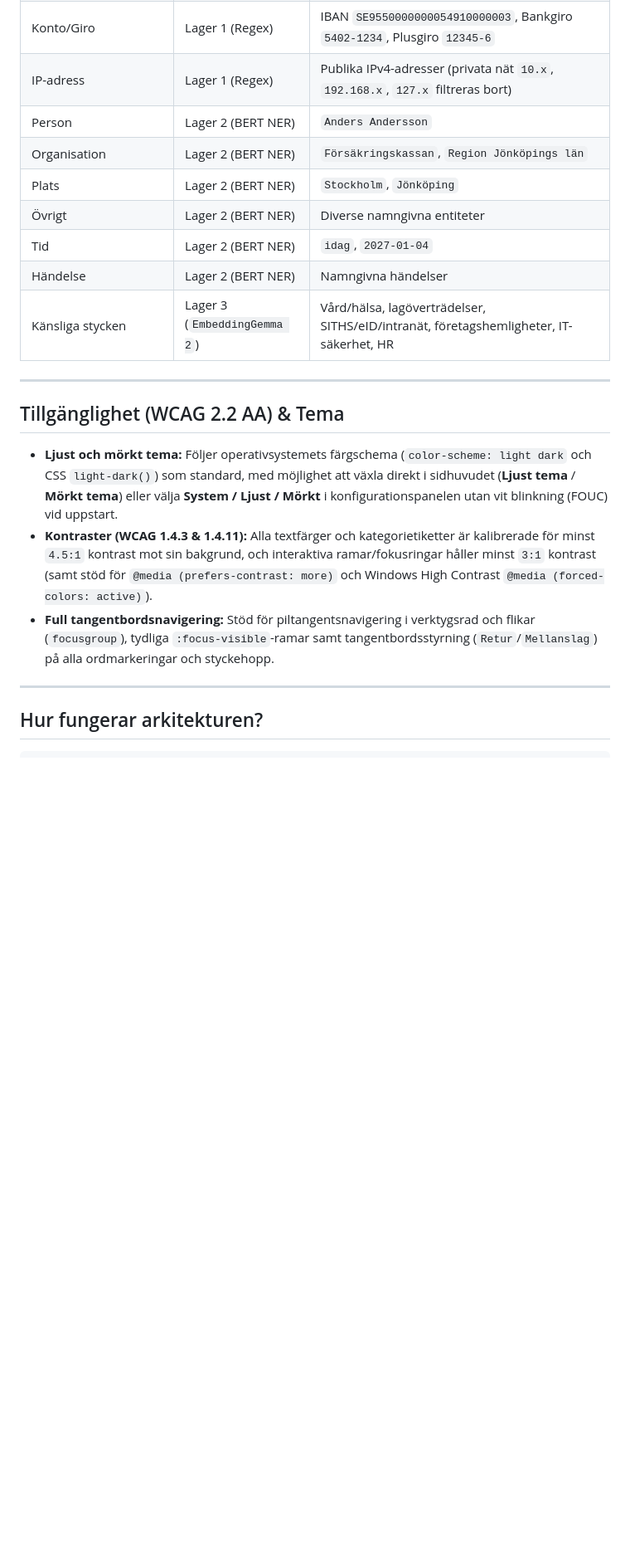
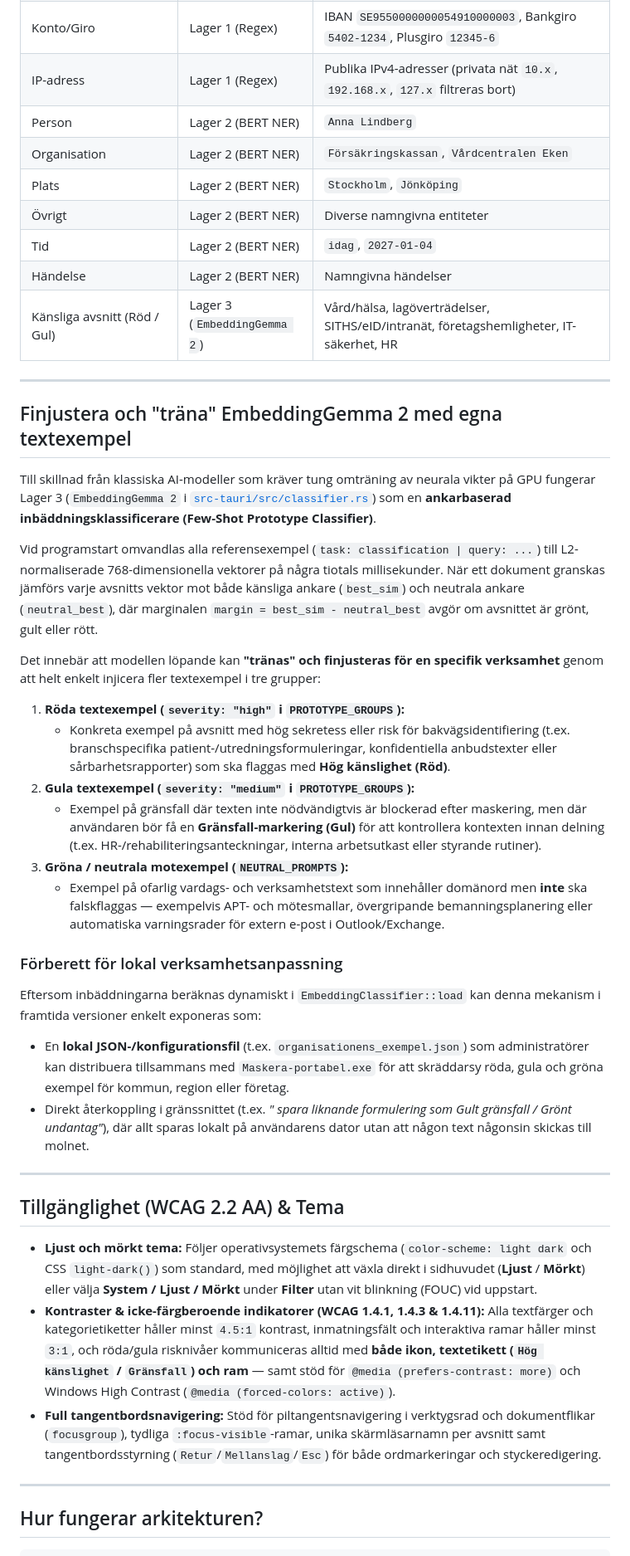
Before and after one commit to mrswedish/Maskera, a Markdown page: README.md, the part around one of its changes. Shown at 83% size. Rendered like a GitHub page; blank space fills up the shorter version.

```diff
--- a/README.md
+++ b/README.md
@@ -36,21 +51,43 @@ Klistra in text direkt från urklipp (`Ctrl+V` eller knappen **Klistra in**), sk
 | Telefonnummer | Lager 1 (Regex) | `+46 8 123 45 67`, `08-123 45 67` |
 | Konto/Giro | Lager 1 (Regex) | IBAN `SE9550000000054910000003`, Bankgiro `5402-1234`, Plusgiro `12345-6` |
 | IP-adress | Lager 1 (Regex) | Publika IPv4-adresser (privata nät `10.x`, `192.168.x`, `127.x` filtreras bort) |
-| Person | Lager 2 (BERT NER) | `Anders Andersson` |
-| Organisation | Lager 2 (BERT NER) | `Försäkringskassan`, `Region Jönköpings län` |
+| Person | Lager 2 (BERT NER) | `Anna Lindberg` |
+| Organisation | Lager 2 (BERT NER) | `Försäkringskassan`, `Vårdcentralen Eken` |
 | Plats | Lager 2 (BERT NER) | `Stockholm`, `Jönköping` |
 | Övrigt | Lager 2 (BERT NER) | Diverse namngivna entiteter |
 | Tid | Lager 2 (BERT NER) | `idag`, `2027-01-04` |
 | Händelse | Lager 2 (BERT NER) | Namngivna händelser |
-| Känsliga stycken | Lager 3 (`EmbeddingGemma 2`) | Vård/hälsa, lagöverträdelser, SITHS/eID/intranät, företagshemligheter, IT-säkerhet, HR |
+| Känsliga avsnitt (Röd / Gul) | Lager 3 (`EmbeddingGemma 2`) | Vård/hälsa, lagöverträdelser, SITHS/eID/intranät, företagshemligheter, IT-säkerhet, HR |
+
+---
+
+## Finjustera och "träna" EmbeddingGemma 2 med egna textexempel
+
+Till skillnad från klassiska AI-modeller som kräver tung omträning av neurala vikter på GPU fungerar Lager 3 (`EmbeddingGemma 2` i [`src-tauri/src/classifier.rs`](src-tauri/src/classifier.rs)) som en **ankarbaserad inbäddningsklassificerare (Few-Shot Prototype Classifier)**.
+
+Vid programstart omvandlas alla referensexempel (`task: classification | query: ...`) till L2-normaliserade 768-dimensionella vektorer på några tiotals millisekunder. När ett dokument granskas jämförs varje avsnitts vektor mot både känsliga ankare (`best_sim`) och neutrala ankare (`neutral_best`), där marginalen `margin = best_sim - neutral_best` avgör om avsnittet är grönt, gult eller rött.
+
+Det innebär att modellen löpande kan **"tränas" och finjusteras för en specifik verksamhet** genom att helt enkelt injicera fler textexempel i tre grupper:
+
+1. **Röda textexempel (`severity: "high"` i `PROTOTYPE_GROUPS`):**
+   - Konkreta exempel på avsnitt med hög sekretess eller risk för bakvägsidentifiering (t.ex. branschspecifika patient-/utredningsformuleringar, konfidentiella anbudstexter eller sårbarhetsrapporter) som ska flaggas med **Hög känslighet (Röd)**.
+2. **Gula textexempel (`severity: "medium"` i `PROTOTYPE_GROUPS`):**
+   - Exempel på gränsfall där texten inte nödvändigtvis är blockerad efter maskering, men där användaren bör få en **Gränsfall-markering (Gul)** för att kontrollera kontexten innan delning (t.ex. HR-/rehabiliteringsanteckningar, interna arbetsutkast eller styrande rutiner).
+3. **Gröna / neutrala motexempel (`NEUTRAL_PROMPTS`):**
+   - Exempel på ofarlig vardags- och verksamhetstext som innehåller domänord men **inte** ska falskflaggas — exempelvis APT- och mötesmallar, övergripande bemanningsplanering eller automatiska varningsrader för extern e-post i Outlook/Exchange.
+
+### Förberett för lokal verksamhetsanpassning
+Eftersom inbäddningarna beräknas dynamiskt i `EmbeddingClassifier::load` kan denna mekanism i framtida versioner enkelt exponeras som:
+- En **lokal JSON-/konfigurationsfil** (t.ex. `organisationens_exempel.json`) som administratörer kan distribuera tillsammans med `Maskera-portabel.exe` för att skräddarsy röda, gula och gröna exempel för kommun, region eller företag.
+- Direkt återkoppling i gränssnittet (t.ex. *" spara liknande formulering som Gult gränsfall / Grönt undantag"*), där allt sparas lokalt på användarens dator utan att någon text någonsin skickas till molnet.
 
 ---
 
 ## Tillgänglighet (WCAG 2.2 AA) & Tema
 
-- **Ljust och mörkt tema:** Följer operativsystemets färgschema (`color-scheme: light dark` och CSS `light-dark()`) som standard, med möjlighet att växla direkt i sidhuvudet (**Ljust tema** / **Mörkt tema**) eller välja **System / Ljust / Mörkt** i konfigurationspanelen utan vit blinkning (FOUC) vid uppstart.
-- **Kontraster (WCAG 1.4.3 & 1.4.11):** Alla textfärger och kategorietiketter är kalibrerade för minst `4.5:1` kontrast mot sin bakgrund, och interaktiva ramar/fokusringar håller minst `3:1` kontrast (samt stöd för `@media (prefers-contrast: more)` och Windows High Contrast `@media (forced-colors: active)`).
-- **Full tangentbordsnavigering:** Stöd för piltangentsnavigering i verktygsrad och flikar (`focusgroup`), tydliga `:focus-visible`-ramar samt tangentbordsstyrning (`Retur`/`Mellanslag`) på alla ordmarkeringar och styckehopp.
+- **Ljust och mörkt tema:** Följer operativsystemets färgschema (`color-scheme: light dark` och CSS `light-dark()`) som standard, med möjlighet att växla direkt i sidhuvudet (**Ljust** / **Mörkt**) eller välja **System / Ljust / Mörkt** under **Filter** utan vit blinkning (FOUC) vid uppstart.
+- **Kontraster & icke-färgberoende indikatorer (WCAG 1.4.1, 1.4.3 & 1.4.11):** Alla textfärger och kategorietiketter håller minst `4.5:1` kontrast, inmatningsfält och interaktiva ramar håller minst `3:1`, och röda/gula risknivåer kommuniceras alltid med **både ikon, textetikett (`Hög känslighet` / `Gränsfall`) och ram** — samt stöd för `@media (prefers-contrast: more)` och Windows High Contrast (`@media (forced-colors: active)`).
+- **Full tangentbordsnavigering:** Stöd för piltangentsnavigering i verktygsrad och dokumentflikar (`focusgroup`), tydliga `:focus-visible`-ramar, unika skärmläsarnamn per avsnitt samt tangentbordsstyrning (`Retur`/`Mellanslag`/`Esc`) för både ordmarkeringar och styckeredigering.
 
 ---
 
```
Also changed, not shown: other parts of README.md (+31 -12 lines), docs/screenshots/maskera-avmaskera-dark.png (added), docs/screenshots/maskera-granskning-light.png (added), 2 other files.
